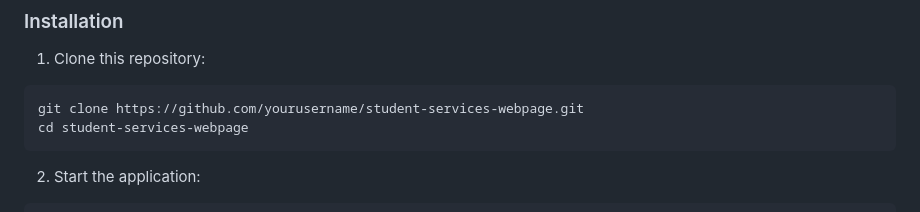
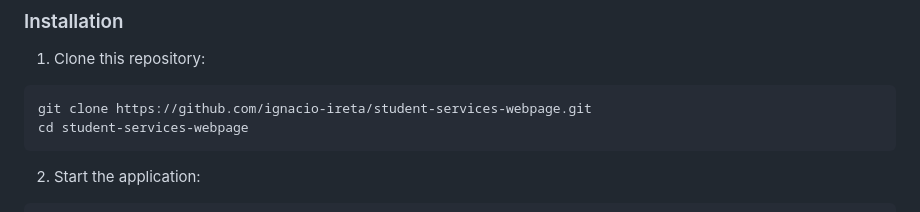
Before and after one commit to ignacio-ireta/student-services-webpage, a Markdown page: README.md, the part around the change. Drawn GitHub-style.

````diff
--- a/README.md
+++ b/README.md
@@ -56,7 +56,7 @@ This project implements a custom polling-based CDC solution that:
 
 1. Clone this repository:
 ```bash
-git clone https://github.com/yourusername/student-services-webpage.git
+git clone https://github.com/ignacio-ireta/student-services-webpage.git
 cd student-services-webpage
 ```
 
````
